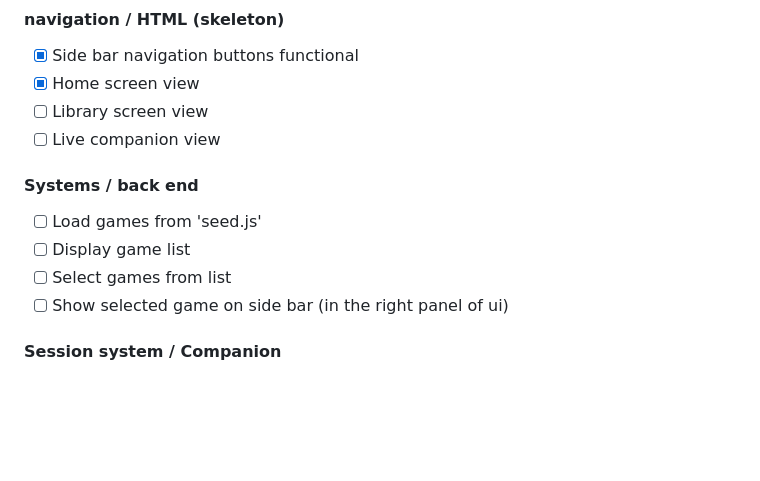
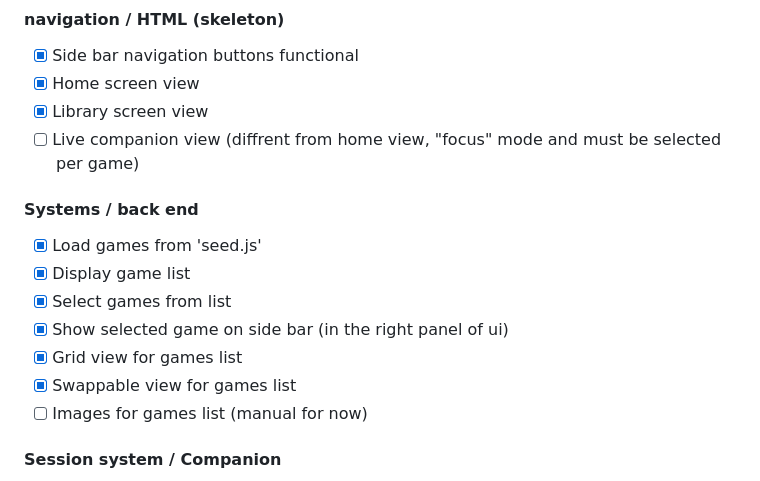
Before and after one commit to michalwisniewski2002-sys/game-companion, a Markdown page: README.md, the part around the change. Drawn GitHub-style; blank space fills up the shorter version.

Commit message:
todolist update

```diff
--- a/README.md
+++ b/README.md
@@ -85,15 +85,18 @@ game-companion/
 
 - [x] Side bar navigation buttons functional
 - [x] Home screen view
-- [ ] Library screen view
-- [ ] Live companion view
+- [x] Library screen view
+- [ ] Live companion view (diffrent from home view, "focus" mode and must be selected per game)
 
 #### Systems / back end
 
-- [ ] Load games from 'seed.js'
-- [ ] Display game list
-- [ ] Select games from list
-- [ ] Show selected game on side bar (in the right panel of ui)
+- [x] Load games from 'seed.js'
+- [x] Display game list
+- [x] Select games from list
+- [x] Show selected game on side bar (in the right panel of ui)
+- [x] Grid view for games list
+- [x] Swappable view for games list
+- [ ] Images for games list (manual for now)
 
 #### Session system / Companion
 
```
